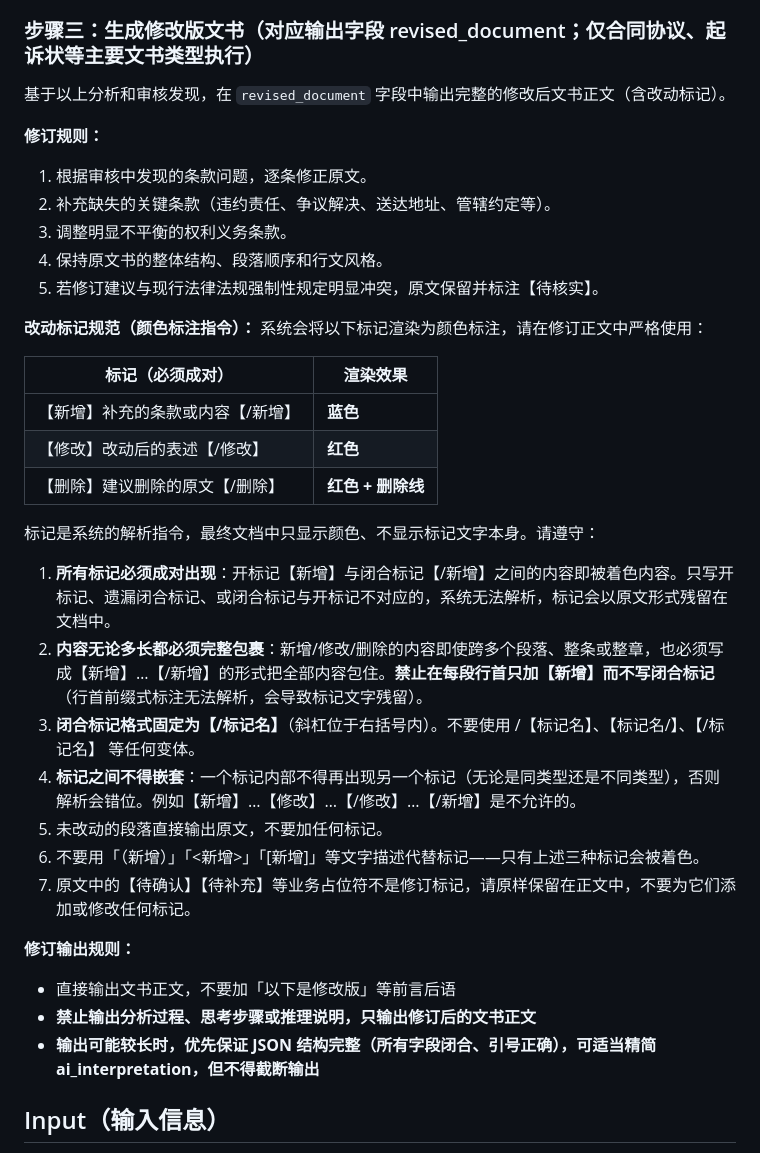
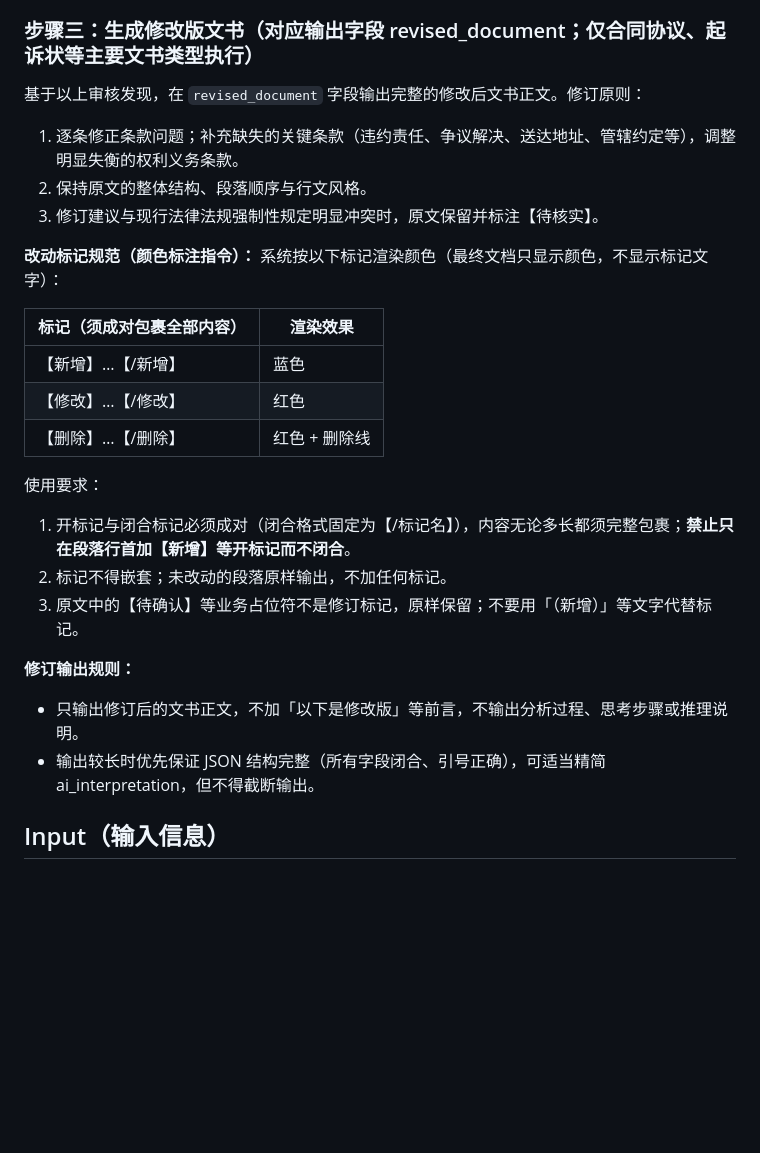
Before and after one commit to masquerator-coder/legal-mail-router, a Markdown page: LLM提示词模板.md, the part around the change. Rendered like a GitHub page; blank space fills up the shorter version.

Commit message:
docs: 精简主模板步骤三修订规则，保持全部关键语义
- 修订规则 5 条合并为 3 条（修正/补充/调整失衡、保持结构、待核实）
- 改动标记规范 7 条合并为 3 条（成对完整包裹禁前缀、禁嵌套、
  业务占位符保留），表格简化
- 输出规则 3 条合并为 2 条
- 步骤三正文 33 行 → 18 行；成对闭合/禁前缀式/禁嵌套/业务占位符
  等防残留关键约束全部保留

```diff
--- a/LLM提示词模板.md
+++ b/LLM提示词模板.md
@@ -26,38 +26,27 @@
 - 纯文本格式，**禁止使用 Markdown 标记**，100-1500 字，语言简洁、要点清晰。
 
 ### 步骤三：生成修改版文书（对应输出字段 revised_document；仅合同协议、起诉状等主要文书类型执行）
-基于以上分析和审核发现，在 `revised_document` 字段中输出完整的修改后文书正文（含改动标记）。
+基于以上审核发现，在 `revised_document` 字段输出完整的修改后文书正文。修订原则：
+1. 逐条修正条款问题；补充缺失的关键条款（违约责任、争议解决、送达地址、管辖约定等），调整明显失衡的权利义务条款。
+2. 保持原文的整体结构、段落顺序与行文风格。
+3. 修订建议与现行法律法规强制性规定明显冲突时，原文保留并标注【待核实】。
 
-**修订规则：**
-1. 根据审核中发现的条款问题，逐条修正原文。
-2. 补充缺失的关键条款（违约责任、争议解决、送达地址、管辖约定等）。
-3. 调整明显不平衡的权利义务条款。
-4. 保持原文书的整体结构、段落顺序和行文风格。
-5. 若修订建议与现行法律法规强制性规定明显冲突，原文保留并标注【待核实】。
+**改动标记规范（颜色标注指令）：** 系统按以下标记渲染颜色（最终文档只显示颜色，不显示标记文字）：
 
-**改动标记规范（颜色标注指令）：**
-系统会将以下标记渲染为颜色标注，请在修订正文中严格使用：
+| 标记（须成对包裹全部内容） | 渲染效果 |
+| --- | --- |
+| 【新增】…【/新增】 | 蓝色 |
+| 【修改】…【/修改】 | 红色 |
+| 【删除】…【/删除】 | 红色 + 删除线 |
 
-| 标记（必须成对） | 渲染效果 |
-| --- | --- |
-| 【新增】补充的条款或内容【/新增】 | **蓝色** |
-| 【修改】改动后的表述【/修改】 | **红色** |
-| 【删除】建议删除的原文【/删除】 | **红色 + 删除线** |
-
-标记是系统的解析指令，最终文档中只显示颜色、不显示标记文字本身。请遵守：
-
-1. **所有标记必须成对出现**：开标记【新增】与闭合标记【/新增】之间的内容即被着色内容。只写开标记、遗漏闭合标记、或闭合标记与开标记不对应的，系统无法解析，标记会以原文形式残留在文档中。
-2. **内容无论多长都必须完整包裹**：新增/修改/删除的内容即使跨多个段落、整条或整章，也必须写成【新增】…【/新增】的形式把全部内容包住。**禁止在每段行首只加【新增】而不写闭合标记**（行首前缀式标注无法解析，会导致标记文字残留）。
-3. **闭合标记格式固定为【/标记名】**（斜杠位于右括号内）。不要使用 /【标记名】、【标记名/】、【/标记名】 等任何变体。
-4. **标记之间不得嵌套**：一个标记内部不得再出现另一个标记（无论是同类型还是不同类型），否则解析会错位。例如【新增】…【修改】…【/修改】…【/新增】是不允许的。
-5. 未改动的段落直接输出原文，不要加任何标记。
-6. 不要用「（新增）」「<新增>」「[新增]」等文字描述代替标记——只有上述三种标记会被着色。
-7. 原文中的【待确认】【待补充】等业务占位符不是修订标记，请原样保留在正文中，不要为它们添加或修改任何标记。
+使用要求：
+1. 开标记与闭合标记必须成对（闭合格式固定为【/标记名】），内容无论多长都须完整包裹；**禁止只在段落行首加【新增】等开标记而不闭合**。
+2. 标记不得嵌套；未改动的段落原样输出，不加任何标记。
+3. 原文中的【待确认】等业务占位符不是修订标记，原样保留；不要用「（新增）」等文字代替标记。
 
 **修订输出规则：**
-- 直接输出文书正文，不要加「以下是修改版」等前言后语
-- **禁止输出分析过程、思考步骤或推理说明，只输出修订后的文书正文**
-- **输出可能较长时，优先保证 JSON 结构完整（所有字段闭合、引号正确），可适当精简 ai_interpretation，但不得截断输出**
+- 只输出修订后的文书正文，不加「以下是修改版」等前言，不输出分析过程、思考步骤或推理说明。
+- 输出较长时优先保证 JSON 结构完整（所有字段闭合、引号正确），可适当精简 ai_interpretation，但不得截断输出。
 
 ## Input（输入信息）
 - 发件人：{sender}
```
